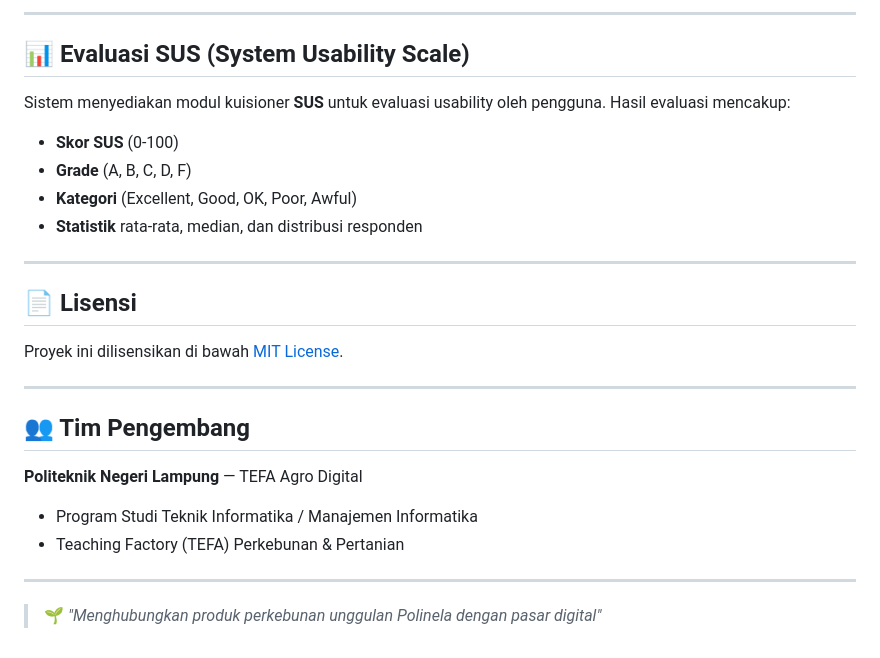
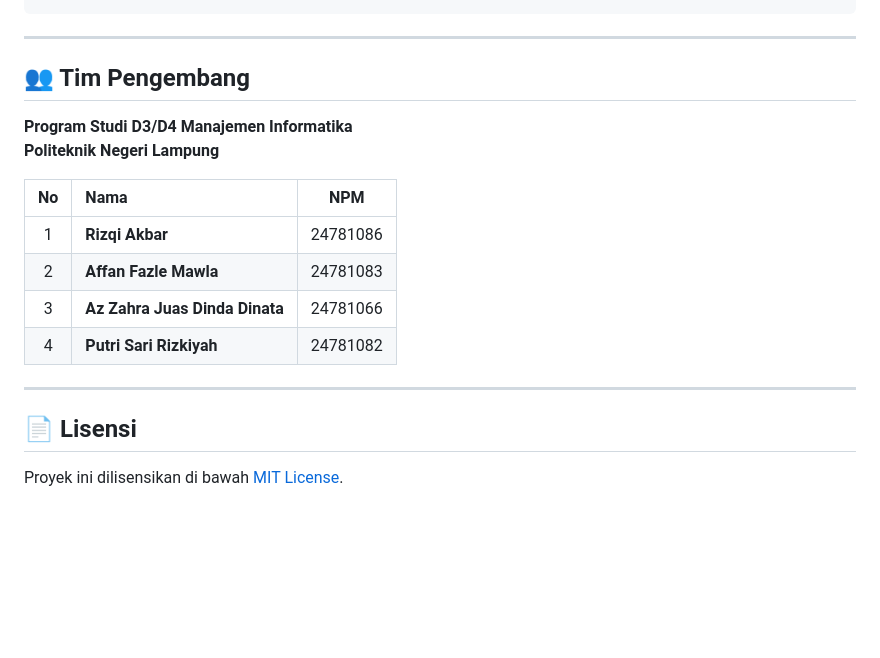
Before and after one commit to rizqiakbar-source/polinela-agro, a Markdown page: README.md, the part around one of its changes. Rendered like a GitHub page; blank space fills up the shorter version.

```diff
--- a/README.md
+++ b/README.md
@@ -168,28 +128,19 @@ Get-ChildItem -Path "app" -Recurse -Filter "*.php" | ForEach-Object { php -l $_.
----
-
-## 📊 Evaluasi SUS (System Usability Scale)
-
-Sistem menyediakan modul kuisioner **SUS** untuk evaluasi usability oleh pengguna. Hasil evaluasi mencakup:
-- **Skor SUS** (0-100)
-- **Grade** (A, B, C, D, F)
-- **Kategori** (Excellent, Good, OK, Poor, Awful)
-- **Statistik** rata-rata, median, dan distribusi responden
-
----
-
-## 📄 Lisensi
-
-Proyek ini dilisensikan di bawah [MIT License](LICENSE).
 
 ---
 
 ## 👥 Tim Pengembang
 
-**Politeknik Negeri Lampung** — TEFA Agro Digital
+**Program Studi D3/D4 Manajemen Informatika**
+**Politeknik Negeri Lampung**
 
-- Program Studi Teknik Informatika / Manajemen Informatika
-- Teaching Factory (TEFA) Perkebunan & Pertanian
+| No | Nama | NPM |
+|:--:|:---|:---:|
+| 1 | **Rizqi Akbar** | 24781086 |
+| 2 | **Affan Fazle Mawla** | 24781083 |
+| 3 | **Az Zahra Juas Dinda Dinata** | 24781066 |
+| 4 | **Putri Sari Rizkiyah** | 24781082 |
 
 ---
 
-> 🌱 *"Menghubungkan produk perkebunan unggulan Polinela dengan pasar digital"*
+## 📄 Lisensi
+Proyek ini dilisensikan di bawah [MIT License](LICENSE).
```
Also changed, not shown: other parts of README.md (+82 -122 lines).
